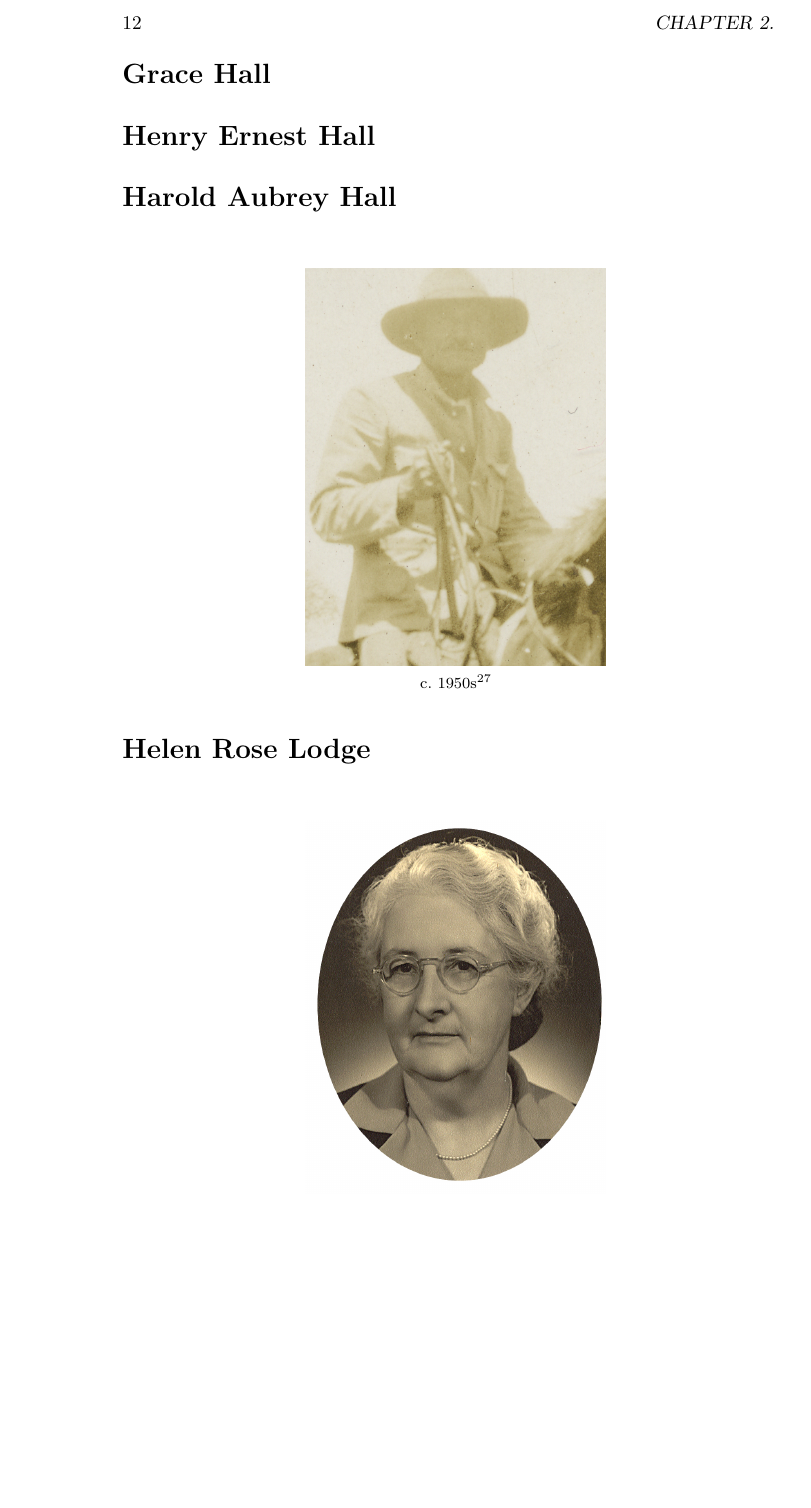
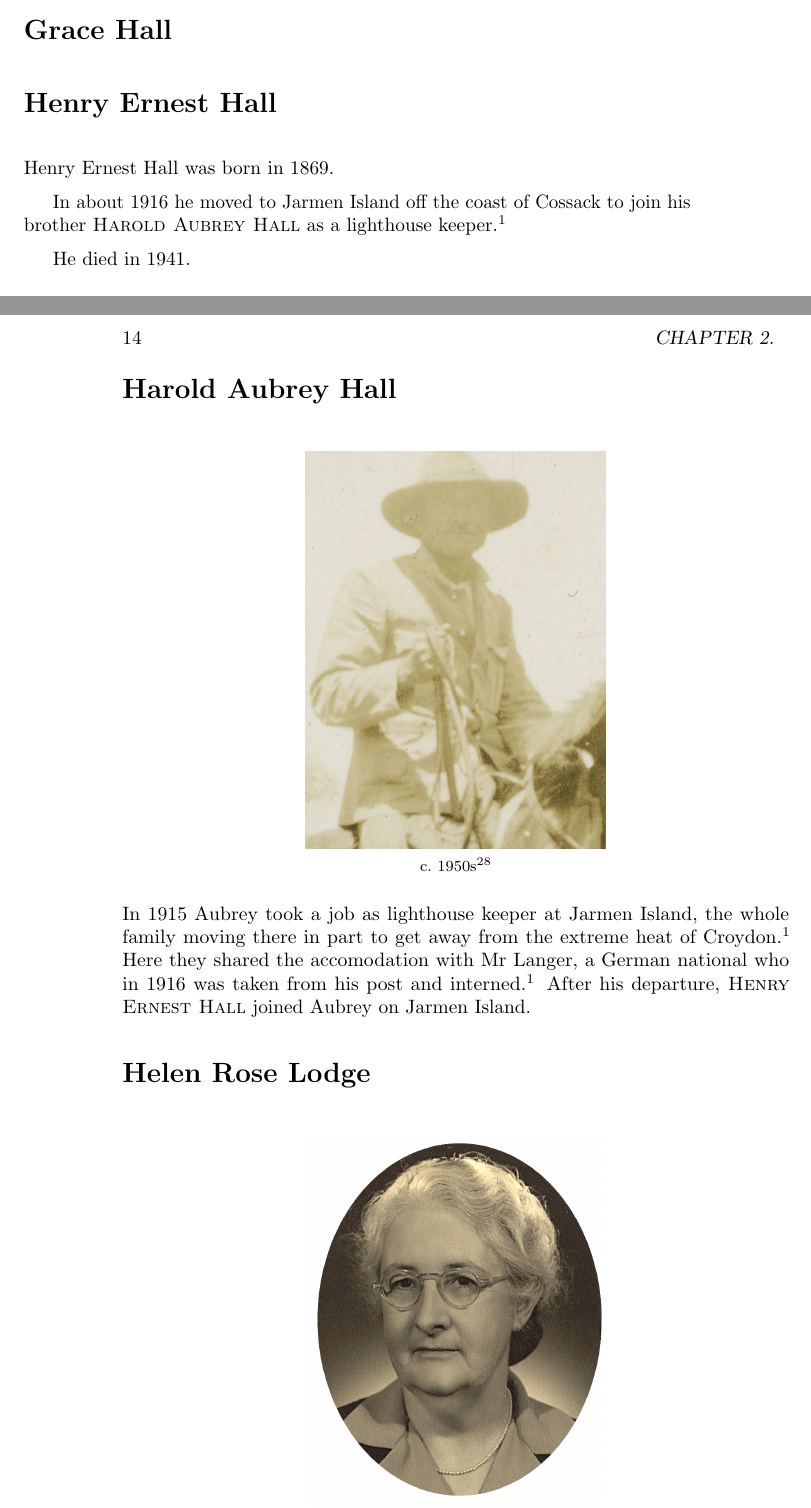
Before and after one commit to samwilson/hmw, a LaTeX book (main.tex, which reads biographies/Harold_Aubrey_Hall.tex, biographies/Henry_Ernest_Hall.tex): part of page 12 of 27 before the commit and two parts of pages 13 and 14 of 29 after it, the two joined at a grey line, cut at the place of the change, the shorter picture padded with empty space. Compiled offline with pdfLaTeX.

Commit message:
Some notes.

```diff
--- a/biographies/Harold_Aubrey_Hall.tex
+++ b/biographies/Harold_Aubrey_Hall.tex
@@ -1 +1,7 @@
 \biohead{Harold Aubrey Hall}{c.\ 1950s\cite{HAHandDarky}}
+
+
+
+In 1915 Aubrey took a job as lighthouse keeper at Jarmen Island, the whole family moving there in part to get away from the extreme heat of Croydon.\cite{Connie1983}
+Here they shared the accomodation with Mr Langer, a German national who in 1916 was taken from his post and interned.\cite{Connie1983}
+After his departure, \bioref{Henry_Ernest_Hall} joined Aubrey on Jarmen Island.
--- a/biographies/Henry_Ernest_Hall.tex
+++ b/biographies/Henry_Ernest_Hall.tex
@@ -1 +1,7 @@
 \biohead{Henry Ernest Hall}{}
+
+Henry Ernest Hall was born in 1869.
+
+In about 1916 he moved to Jarmen Island off the coast of Cossack to join his brother  \bioref{Harold_Aubrey_Hall} as a lighthouse keeper.\cite{Connie1983}
+
+He died in 1941.
```
Also changed, not shown: bibliography.tex (+4 -0 lines), biographies/Constance_Boyd_Hall.tex (+2 -2 lines).
